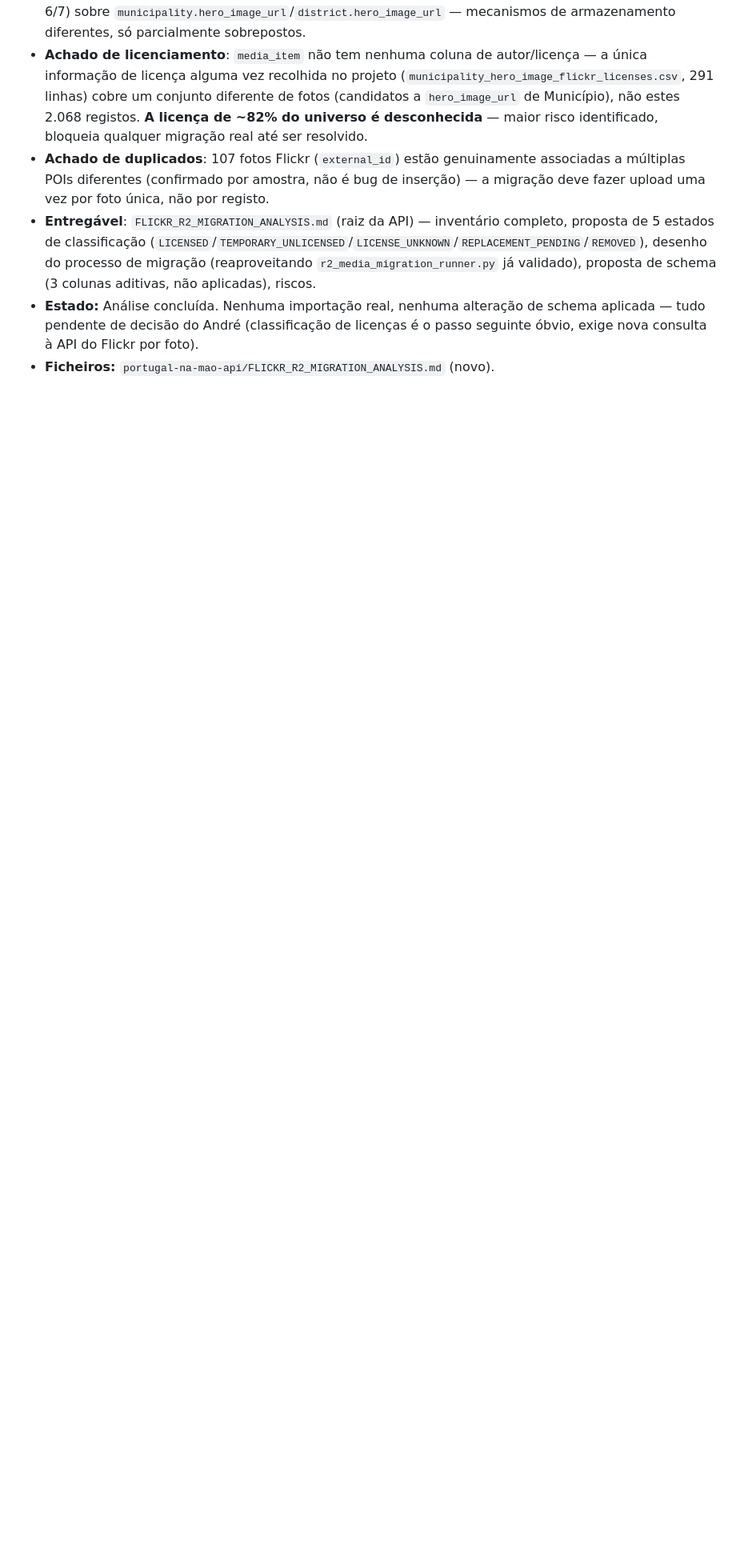
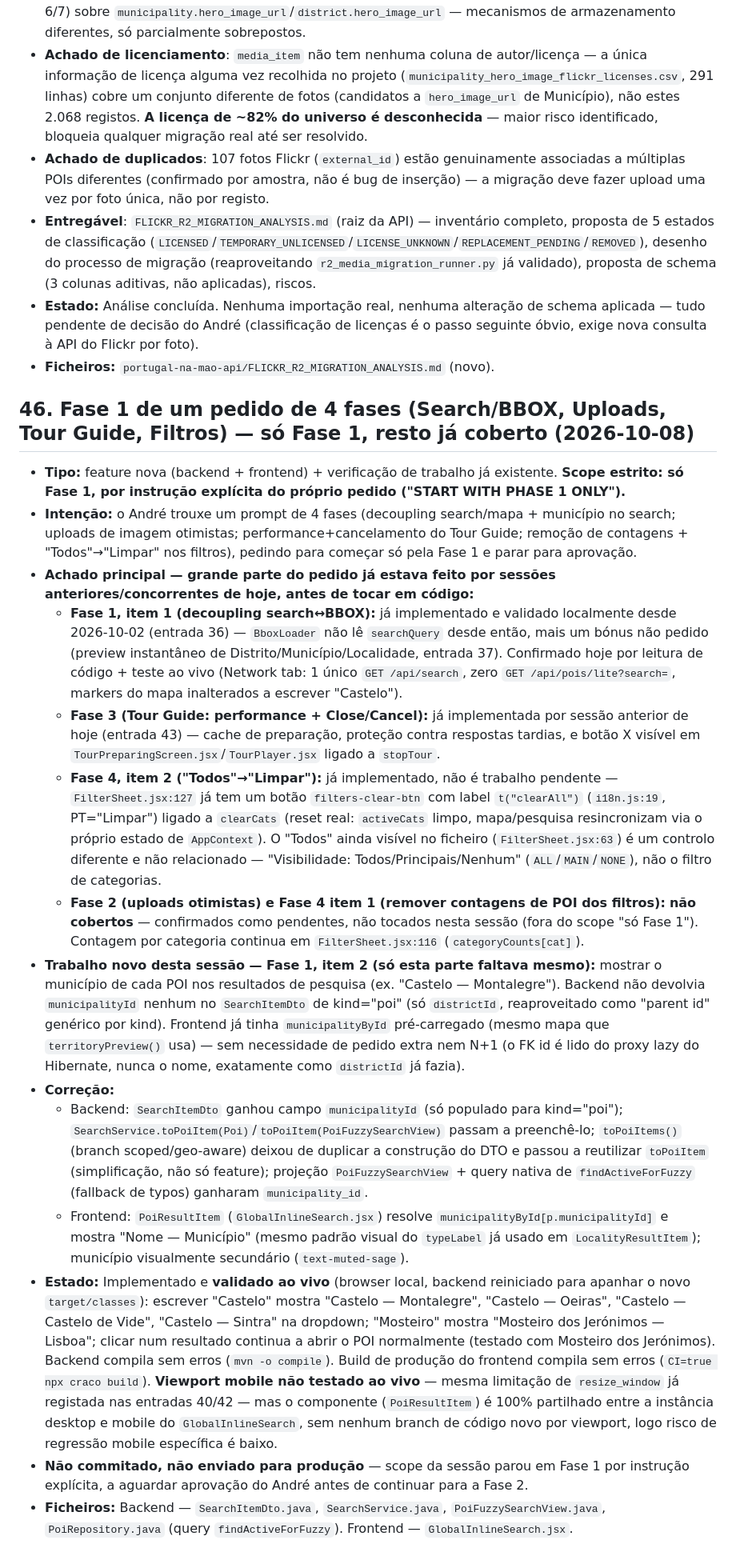
Before and after one commit to AndreFilipeDavidMendonca/portugal-na-mao, a Markdown page: LAUNCH_1_0_REPORT.md, the part around the change. Shown at 80% size. Drawn GitHub-style; blank space fills up the shorter version.

Commit message:
docs: regista entrada 46 (Fase 1 do pedido de 4 fases — município no search)

```diff
--- a/LAUNCH_1_0_REPORT.md
+++ b/LAUNCH_1_0_REPORT.md
@@ -598,3 +598,20 @@ Trabalho da Van/Tour Guide preservado à parte em `feature/van-tour-guide` — n
 - **Entregável**: `FLICKR_R2_MIGRATION_ANALYSIS.md` (raiz da API) — inventário completo, proposta de 5 estados de classificação (`LICENSED`/`TEMPORARY_UNLICENSED`/`LICENSE_UNKNOWN`/`REPLACEMENT_PENDING`/`REMOVED`), desenho do processo de migração (reaproveitando `r2_media_migration_runner.py` já validado), proposta de schema (3 colunas aditivas, não aplicadas), riscos.
 - **Estado:** Análise concluída. Nenhuma importação real, nenhuma alteração de schema aplicada — tudo pendente de decisão do André (classificação de licenças é o passo seguinte óbvio, exige nova consulta à API do Flickr por foto).
 - **Ficheiros:** `portugal-na-mao-api/FLICKR_R2_MIGRATION_ANALYSIS.md` (novo).
+
+## 46. Fase 1 de um pedido de 4 fases (Search/BBOX, Uploads, Tour Guide, Filtros) — só Fase 1, resto já coberto (2026-10-08)
+
+- **Tipo:** feature nova (backend + frontend) + verificação de trabalho já existente. **Scope estrito: só Fase 1, por instrução explícita do próprio pedido ("START WITH PHASE 1 ONLY").**
+- **Intenção:** o André trouxe um prompt de 4 fases (decoupling search/mapa + município no search; uploads de imagem otimistas; performance+cancelamento do Tour Guide; remoção de contagens + "Todos"→"Limpar" nos filtros), pedindo para começar só pela Fase 1 e parar para aprovação.
+- **Achado principal — grande parte do pedido já estava feito por sessões anteriores/concorrentes de hoje, antes de tocar em código:**
+  - **Fase 1, item 1 (decoupling search↔BBOX):** já implementado e validado localmente desde 2026-10-02 (entrada 36) — `BboxLoader` não lê `searchQuery` desde então, mais um bónus não pedido (preview instantâneo de Distrito/Município/Localidade, entrada 37). Confirmado hoje por leitura de código + teste ao vivo (Network tab: 1 único `GET /api/search`, zero `GET /api/pois/lite?search=`, markers do mapa inalterados a escrever "Castelo").
+  - **Fase 3 (Tour Guide: performance + Close/Cancel):** já implementada por sessão anterior de hoje (entrada 43) — cache de preparação, proteção contra respostas tardias, e botão X visível em `TourPreparingScreen.jsx`/`TourPlayer.jsx` ligado a `stopTour`.
+  - **Fase 4, item 2 ("Todos"→"Limpar"):** já implementado, não é trabalho pendente — `FilterSheet.jsx:127` já tem um botão `filters-clear-btn` com label `t("clearAll")` (`i18n.js:19`, PT="Limpar") ligado a `clearCats` (reset real: `activeCats` limpo, mapa/pesquisa resincronizam via o próprio estado de `AppContext`). O "Todos" ainda visível no ficheiro (`FilterSheet.jsx:63`) é um controlo diferente e não relacionado — "Visibilidade: Todos/Principais/Nenhum" (`ALL`/`MAIN`/`NONE`), não o filtro de categorias.
+  - **Fase 2 (uploads otimistas) e Fase 4 item 1 (remover contagens de POI dos filtros):** **não cobertos** — confirmados como pendentes, não tocados nesta sessão (fora do scope "só Fase 1"). Contagem por categoria continua em `FilterSheet.jsx:116` (`categoryCounts[cat]`).
+- **Trabalho novo desta sessão — Fase 1, item 2 (só esta parte faltava mesmo):** mostrar o município de cada POI nos resultados de pesquisa (ex. "Castelo — Montalegre"). Backend não devolvia `municipalityId` nenhum no `SearchItemDto` de kind="poi" (só `districtId`, reaproveitado como "parent id" genérico por kind). Frontend já tinha `municipalityById` pré-carregado (mesmo mapa que `territoryPreview()` usa) — sem necessidade de pedido extra nem N+1 (o FK id é lido do proxy lazy do Hibernate, nunca o nome, exatamente como `districtId` já fazia).
+- **Correção:**
+  - Backend: `SearchItemDto` ganhou campo `municipalityId` (só populado para kind="poi"); `SearchService.toPoiItem(Poi)`/`toPoiItem(PoiFuzzySearchView)` passam a preenchê-lo; `toPoiItems()` (branch scoped/geo-aware) deixou de duplicar a construção do DTO e passou a reutilizar `toPoiItem` (simplificação, não só feature); projeção `PoiFuzzySearchView` + query nativa de `findActiveForFuzzy` (fallback de typos) ganharam `municipality_id`.
+  - Frontend: `PoiResultItem` (`GlobalInlineSearch.jsx`) resolve `municipalityById[p.municipalityId]` e mostra "Nome — Município" (mesmo padrão visual do `typeLabel` já usado em `LocalityResultItem`); município visualmente secundário (`text-muted-sage`).
+- **Estado:** Implementado e **validado ao vivo** (browser local, backend reiniciado para apanhar o novo `target/classes`): escrever "Castelo" mostra "Castelo — Montalegre", "Castelo — Oeiras", "Castelo — Castelo de Vide", "Castelo — Sintra" na dropdown; "Mosteiro" mostra "Mosteiro dos Jerónimos — Lisboa"; clicar num resultado continua a abrir o POI normalmente (testado com Mosteiro dos Jerónimos). Backend compila sem erros (`mvn -o compile`). Build de produção do frontend compila sem erros (`CI=true npx craco build`). **Viewport mobile não testado ao vivo** — mesma limitação de `resize_window` já registada nas entradas 40/42 — mas o componente (`PoiResultItem`) é 100% partilhado entre a instância desktop e mobile do `GlobalInlineSearch`, sem nenhum branch de código novo por viewport, logo risco de regressão mobile específica é baixo.
+- **Não commitado, não enviado para produção** — scope da sessão parou em Fase 1 por instrução explícita, a aguardar aprovação do André antes de continuar para a Fase 2.
+- **Ficheiros:** Backend — `SearchItemDto.java`, `SearchService.java`, `PoiFuzzySearchView.java`, `PoiRepository.java` (query `findActiveForFuzzy`). Frontend — `GlobalInlineSearch.jsx`.
```
